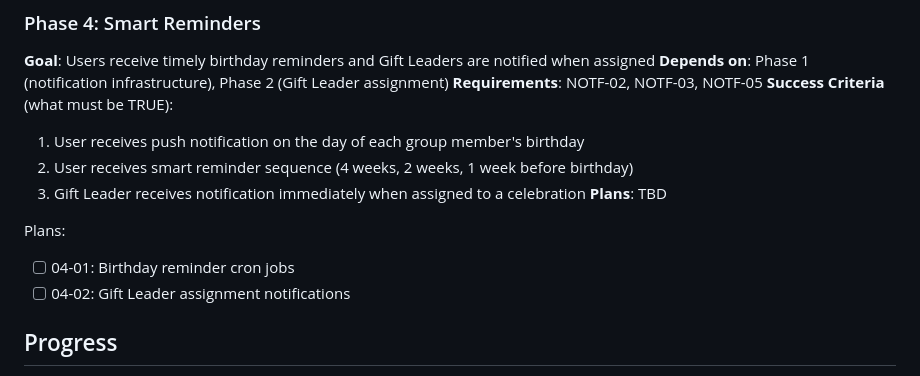
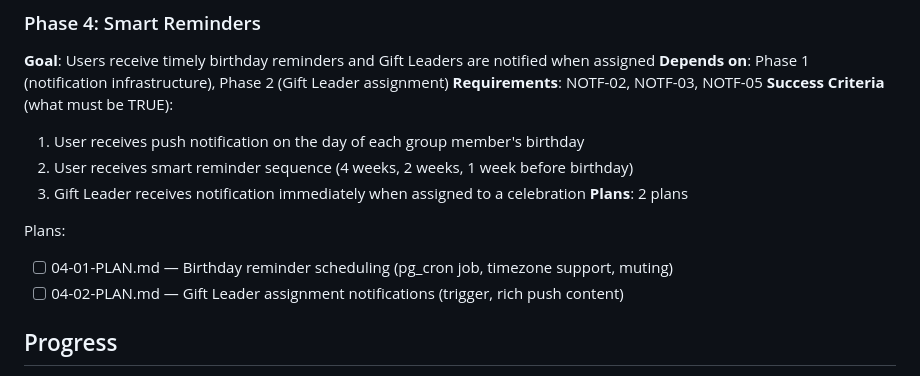
Before and after one commit to zetazetazone/wishlist-app, a Markdown page: .planning/ROADMAP.md, the part around the change. Drawn GitHub-style.

Commit message:
docs(04): create phase plan
Phase 4: Smart Reminders
- 2 plan(s) in 1 wave(s)
- 2 parallel, 0 sequential
- Ready for execution

Plans:
- 04-01: Birthday reminder scheduling (pg_cron, timezone, muting)
- 04-02: Gift Leader notifications (trigger, rich push)

🤖 Generated with [Claude Code](https://claude.com/claude-code)

Co-Authored-By: Claude <noreply@anthropic.com>

```diff
--- a/.planning/ROADMAP.md
+++ b/.planning/ROADMAP.md
@@ -76,11 +76,11 @@ Plans:
   1. User receives push notification on the day of each group member's birthday
   2. User receives smart reminder sequence (4 weeks, 2 weeks, 1 week before birthday)
   3. Gift Leader receives notification immediately when assigned to a celebration
-**Plans**: TBD
+**Plans**: 2 plans
 
 Plans:
-- [ ] 04-01: Birthday reminder cron jobs
-- [ ] 04-02: Gift Leader assignment notifications
+- [ ] 04-01-PLAN.md — Birthday reminder scheduling (pg_cron job, timezone support, muting)
+- [ ] 04-02-PLAN.md — Gift Leader assignment notifications (trigger, rich push content)
 
 ## Progress
 
```
Also changed, not shown: 2 other files.
